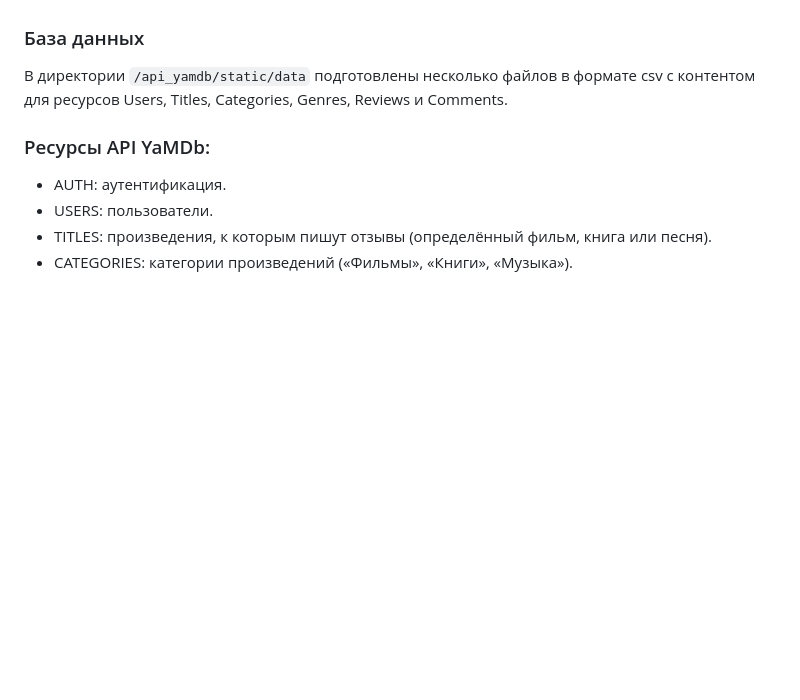
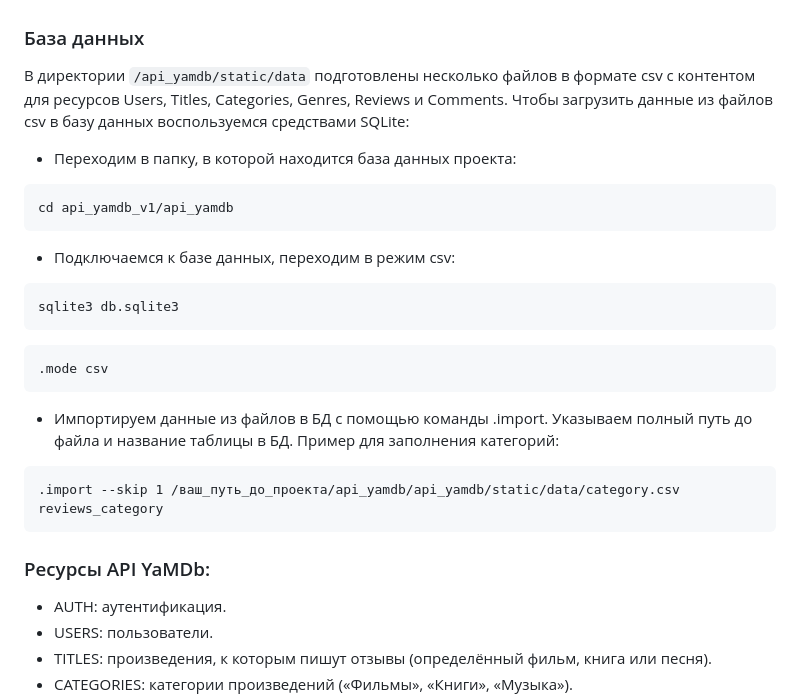
Before and after one commit to VasiliyKovalev/api_yamdb, a Markdown page: README.md, the part around the change. GitHub-like rendering; blank space fills up the shorter version.

Commit message:
Update README.md after review 2

````diff
--- a/README.md
+++ b/README.md
@@ -61,7 +61,22 @@ http://127.0.0.1:8000/redoc/
 
 ### База данных
 В директории ``` /api_yamdb/static/data ``` подготовлены несколько файлов в формате csv с контентом для ресурсов Users, Titles, Categories, Genres, Reviews и Comments.
-
+Чтобы загрузить данные из файлов csv в базу данных воспользуемся средствами SQLite:
+* Переходим в папку, в которой находится база данных проекта:
+```
+cd api_yamdb_v1/api_yamdb
+```
+* Подключаемся к базе данных, переходим в режим csv:
+```
+sqlite3 db.sqlite3
+```
+```
+.mode csv
+```
+* Импортируем данные из файлов в БД с помощью команды .import. Указываем полный путь до  файла и название таблицы в БД. Пример для заполнения категорий:
+```
+.import --skip 1 /ваш_путь_до_проекта/api_yamdb/api_yamdb/static/data/category.csv reviews_category
+```
 ### Ресурсы API YaMDb:
 * AUTH: аутентификация.
 * USERS: пользователи.
````
